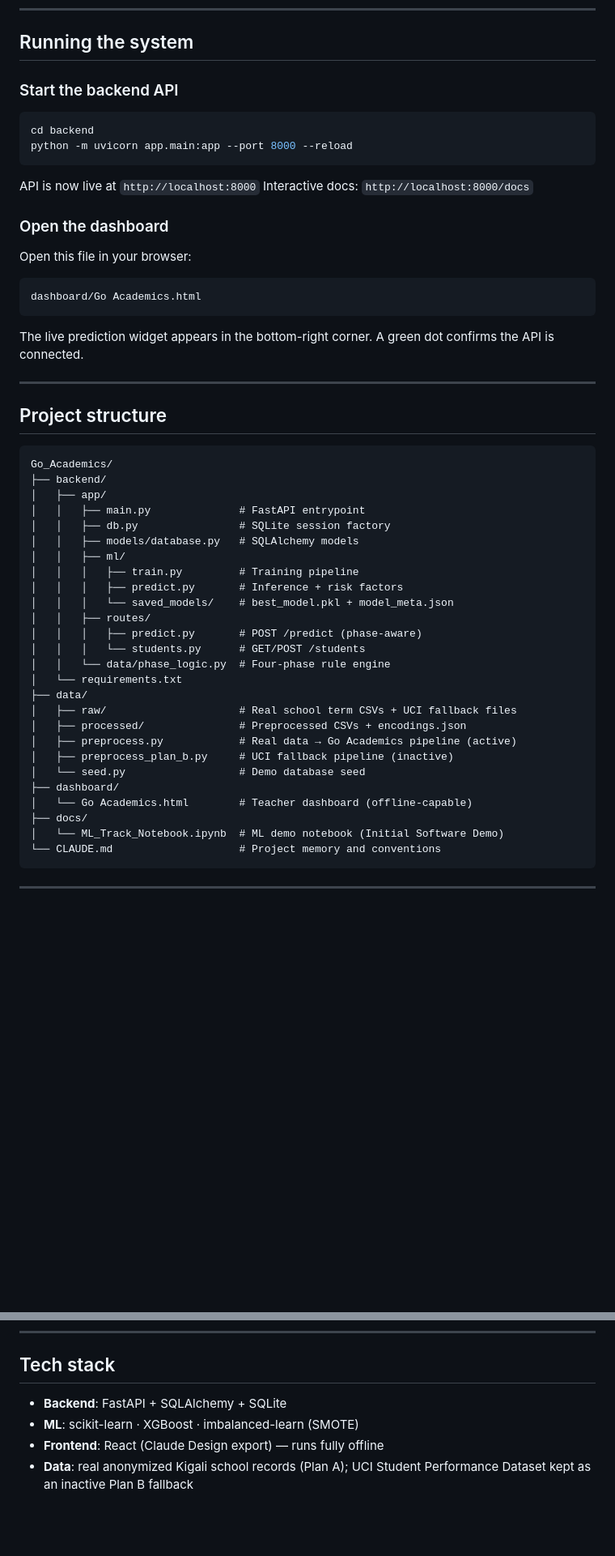
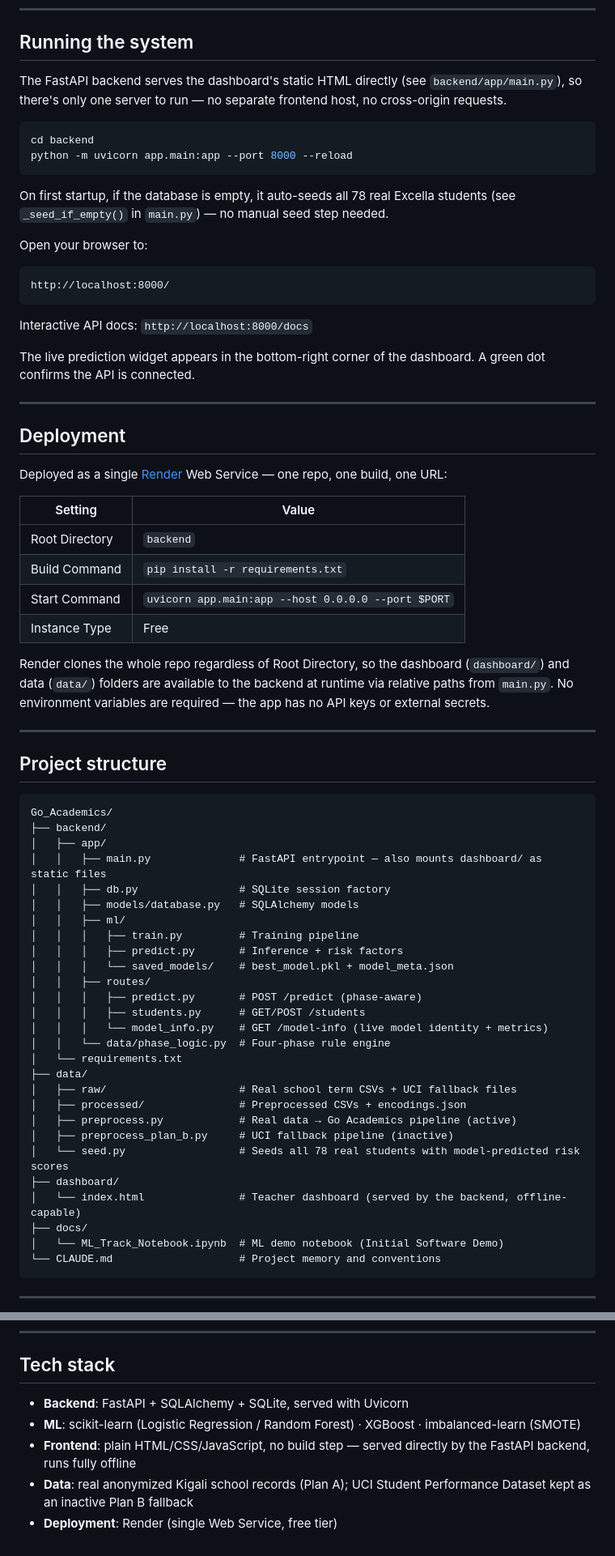
Before and after one commit to ngamije30/Go_Academics, a Markdown page: README.md, 2 parts joined by grey strips. Shown at 81% size. GitHub-like rendering; blank space fills up the shorter version.

Commit message:
added full deployed link

````diff
--- a/README.md
+++ b/README.md
@@ -79,24 +92,46 @@ the actual trained model, not fabricated.
 
 ## Running the system
 
-### Start the backend API
+The FastAPI backend serves the dashboard's static HTML directly (see
+`backend/app/main.py`), so there's only one server to run — no separate
+frontend host, no cross-origin requests.
 
 ```bash
 cd backend
 python -m uvicorn app.main:app --port 8000 --reload
 ```
 
-API is now live at `http://localhost:8000`
-Interactive docs: `http://localhost:8000/docs`
+On first startup, if the database is empty, it auto-seeds all 78 real
+Excella students (see `_seed_if_empty()` in `main.py`) — no manual seed
+step needed.
 
-### Open the dashboard
-
-Open this file in your browser:
+Open your browser to:
 ```
-dashboard/Go Academics.html
+http://localhost:8000/
 ```
 
-The live prediction widget appears in the bottom-right corner. A green dot confirms the API is connected.
+Interactive API docs: `http://localhost:8000/docs`
+
+The live prediction widget appears in the bottom-right corner of the dashboard. A green dot confirms the API is connected.
+
+---
+
+## Deployment
+
+Deployed as a single [Render](https://render.com) Web Service — one repo, one
+build, one URL:
+
+| Setting | Value |
+|---|---|
+| Root Directory | `backend` |
+| Build Command | `pip install -r requirements.txt` |
+| Start Command | `uvicorn app.main:app --host 0.0.0.0 --port $PORT` |
+| Instance Type | Free |
+
+Render clones the whole repo regardless of Root Directory, so the dashboard
+(`dashboard/`) and data (`data/`) folders are available to the backend at
+runtime via relative paths from `main.py`. No environment variables are
+required — the app has no API keys or external secrets.
 
 ---
 
@@ -106,7 +141,7 @@ The live prediction widget appears in the bottom-right corner. A green dot confi
 Go_Academics/
 ├── backend/
 │   ├── app/
-│   │   ├── main.py              # FastAPI entrypoint
+│   │   ├── main.py              # FastAPI entrypoint — also mounts dashboard/ as static files
 │   │   ├── db.py                # SQLite session factory
 │   │   ├── models/database.py   # SQLAlchemy models
 │   │   ├── ml/
@@ -115,7 +150,8 @@ Go_Academics/
 │   │   │   └── saved_models/    # best_model.pkl + model_meta.json
 │   │   ├── routes/
 │   │   │   ├── predict.py       # POST /predict (phase-aware)
-│   │   │   └── students.py      # GET/POST /students
+│   │   │   ├── students.py      # GET/POST /students
+│   │   │   └── model_info.py    # GET /model-info (live model identity + metrics)
 │   │   └── data/phase_logic.py  # Four-phase rule engine
 │   └── requirements.txt
 ├── data/
@@ -123,9 +159,9 @@ Go_Academics/
 │   ├── processed/               # Preprocessed CSVs + encodings.json
 │   ├── preprocess.py            # Real data → Go Academics pipeline (active)
 │   ├── preprocess_plan_b.py     # UCI fallback pipeline (inactive)
-│   └── seed.py                  # Demo database seed
+│   └── seed.py                  # Seeds all 78 real students with model-predicted risk scores
 ├── dashboard/
-│   └── Go Academics.html        # Teacher dashboard (offline-capable)
+│   └── index.html               # Teacher dashboard (served by the backend, offline-capable)
 ├── docs/
 │   └── ML_Track_Notebook.ipynb  # ML demo notebook (Initial Software Demo)
 └── CLAUDE.md                    # Project memory and conventions
@@ -162,7 +200,8 @@ Go_Academics/
 
 ## Tech stack
 
-- **Backend**: FastAPI + SQLAlchemy + SQLite
-- **ML**: scikit-learn · XGBoost · imbalanced-learn (SMOTE)
-- **Frontend**: React (Claude Design export) — runs fully offline
+- **Backend**: FastAPI + SQLAlchemy + SQLite, served with Uvicorn
+- **ML**: scikit-learn (Logistic Regression / Random Forest) · XGBoost · imbalanced-learn (SMOTE)
+- **Frontend**: plain HTML/CSS/JavaScript, no build step — served directly by the FastAPI backend, runs fully offline
 - **Data**: real anonymized Kigali school records (Plan A); UCI Student Performance Dataset kept as an inactive Plan B fallback
+- **Deployment**: Render (single Web Service, free tier)
````
Also changed, not shown: other parts of README.md (+17 -2 lines).
